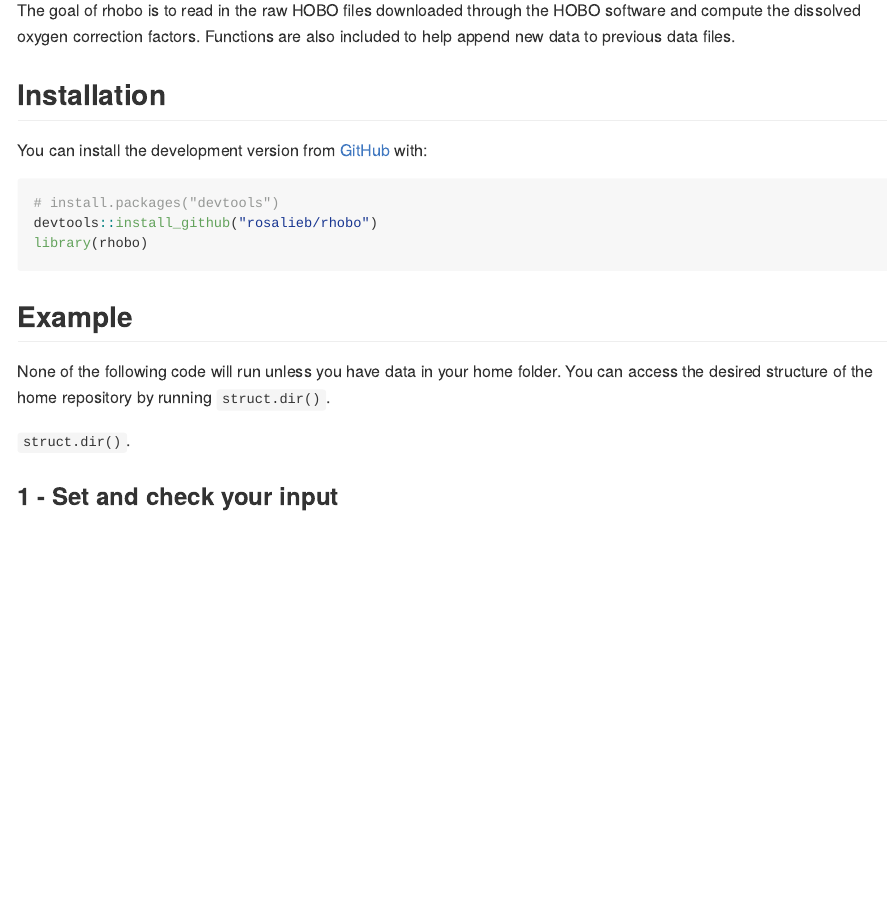
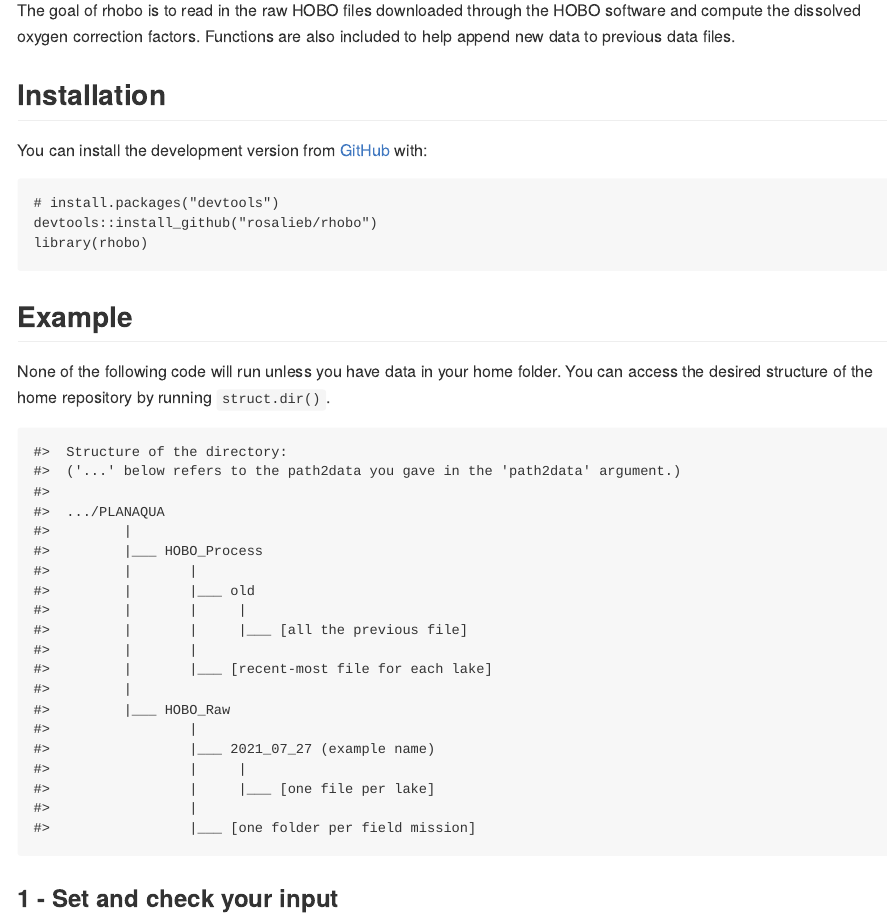
Before and after one commit to rosalieb/rhobo, an R Markdown document (README.Rmd): the page in a window 1100 px wide, from 110 px down. Rendered offline with R 4.5, knitr and Pandoc, with nearby package versions; long lines of code are wrapped.

Commit message:
update README

````diff
--- a/README.Rmd
+++ b/README.Rmd
@@ -29,7 +29,13 @@ The goal of rhobo is to read in the raw HOBO files downloaded through the HOBO s
 
 You can install the development version from [GitHub](https://github.com/) with:
 
-``` {r}
+```
+# install.packages("devtools")
+devtools::install_github("rosalieb/rhobo")
+library(rhobo)
+```
+
+```{r install and load package, eval = TRUE, include=FALSE}
 # install.packages("devtools")
 devtools::install_github("rosalieb/rhobo")
 library(rhobo)
@@ -39,7 +45,10 @@ library(rhobo)
 None of the following code will run unless you have data in your home folder.
 You can access the desired structure of the home repository by running `struct.dir()`.
 
-` struct.dir()`.
+```{r echo=FALSE}
+struct.dir()
+```
+
 
 ### 1 - Set and check your input
 
````
Also changed, not shown: R/struct.dir.R (+1 -1 lines), README.md, 2 other files.
